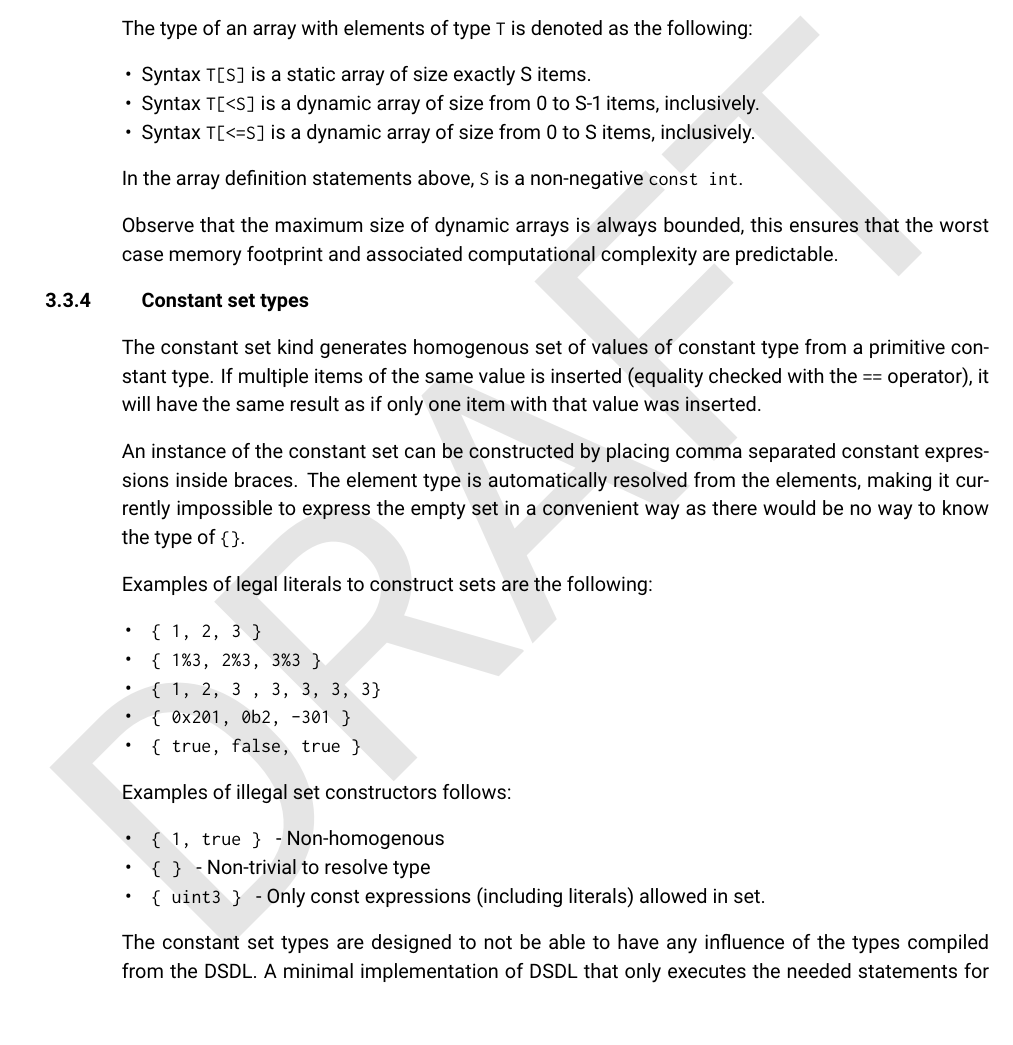
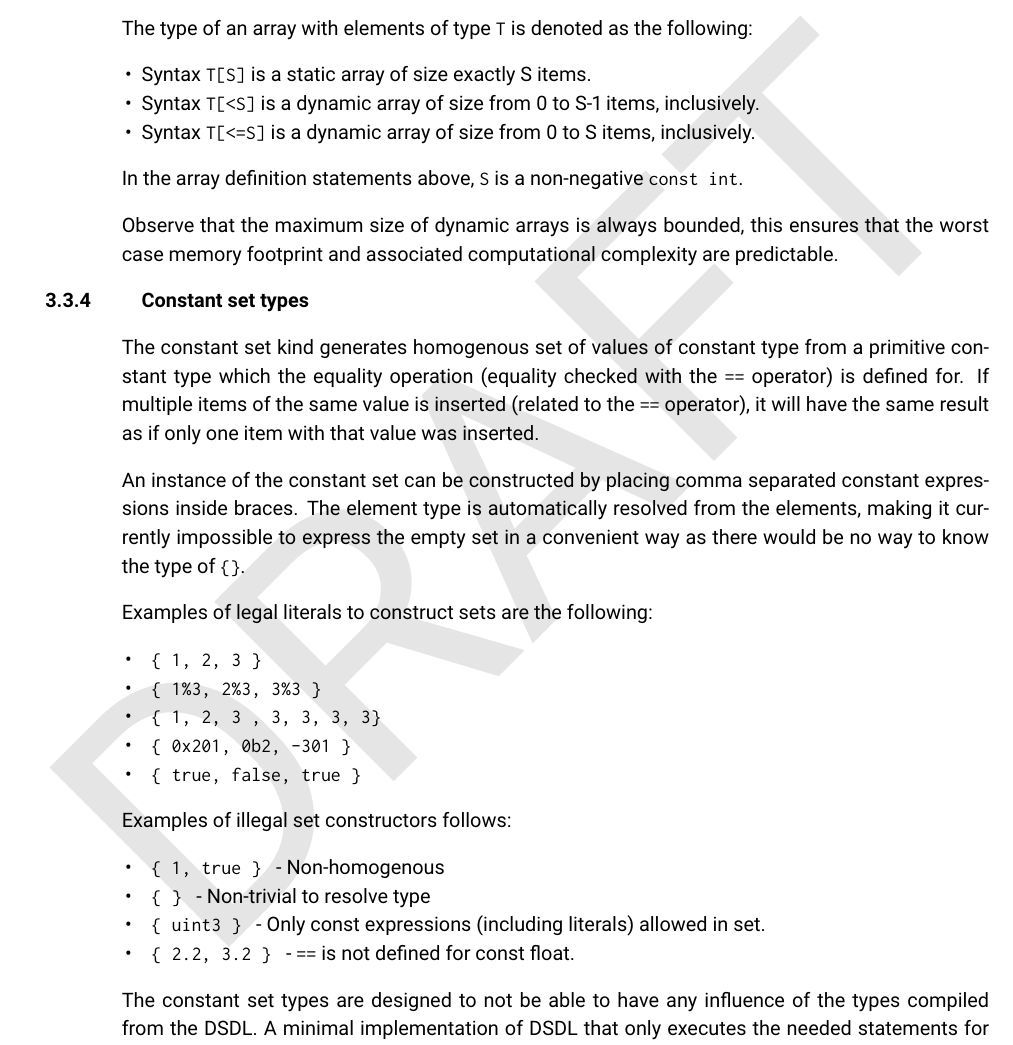
Before and after one commit to OpenCyphal/specification, a LaTeX thesis (specification/UAVCAN_Specification.tex, which reads specification/dsdl/dsdl.tex): part of page 19 of 68, cut so that both start at the same text. Compiled offline with pdfLaTeX.

```diff
--- a/specification/dsdl/dsdl.tex
+++ b/specification/dsdl/dsdl.tex
@@ -457,8 +457,9 @@
 this ensures that the worst case memory footprint and associated computational complexity are predictable.
 
 \subsection{Constant set types}
-The constant set kind generates homogenous set of values of constant type from a primitive constant type.
-If multiple items of the same value is inserted (equality checked with the \verb|==| operator),
+The constant set kind generates homogenous set of values of constant type from a primitive constant type
+which the equality operation (equality checked with the \verb|==| operator) is defined for.
+If multiple items of the same value is inserted (related to the \verb|==| operator),
 it will have the same result as if only one item with that value was inserted.
 
 An instance of the constant set can be constructed by placing comma separated constant expressions inside braces.
@@ -480,6 +481,7 @@
     \item \texttt{ \{ 1, true \} } - Non-homogenous
     \item \texttt{ \{ \} } - Non-trivial to resolve type
     \item \texttt{ \{ uint3 \} } - Only const expressions (including literals) allowed in set.
+    \item \texttt{ \{ 2.2, 3.2 \} } - \verb|==| is not defined for const float.
 \end{itemize}
 
 The constant set types are designed to not be able to have any influence of the types compiled from the DSDL.
```
Also changed, not shown: specification/dsdl/dsdl.tex (4 more changed lines).
